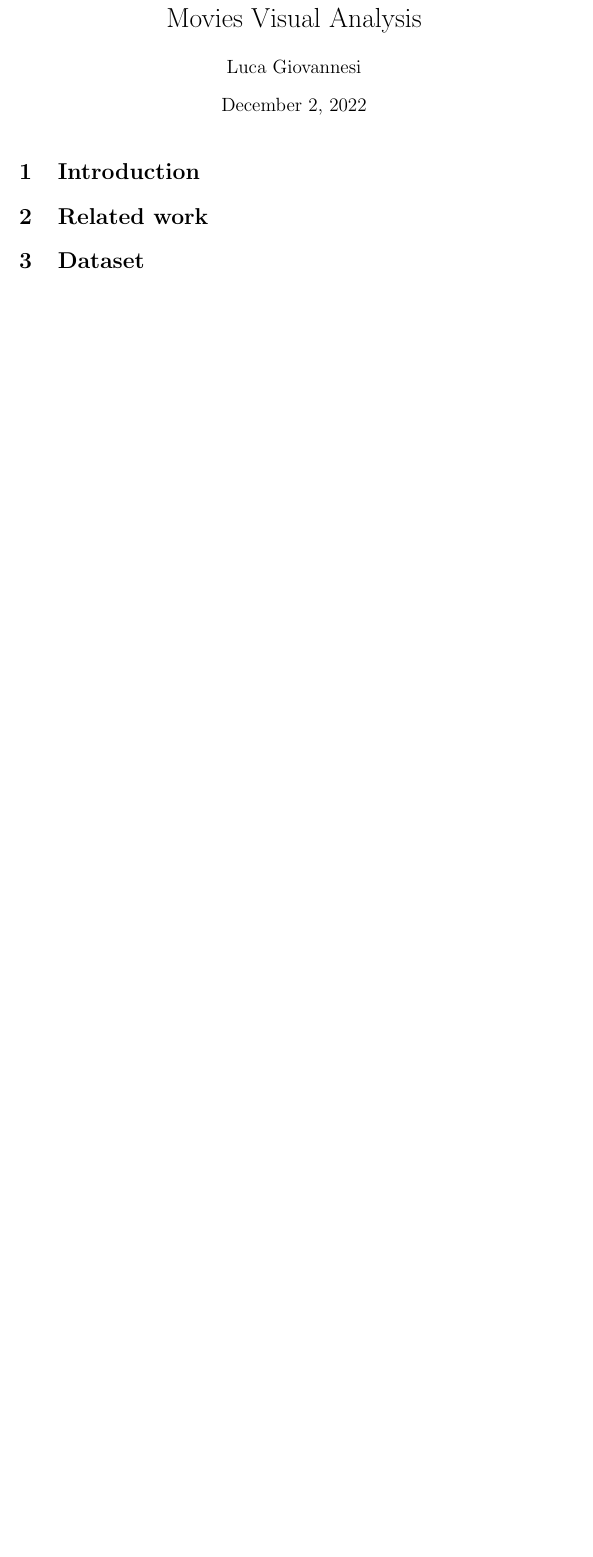
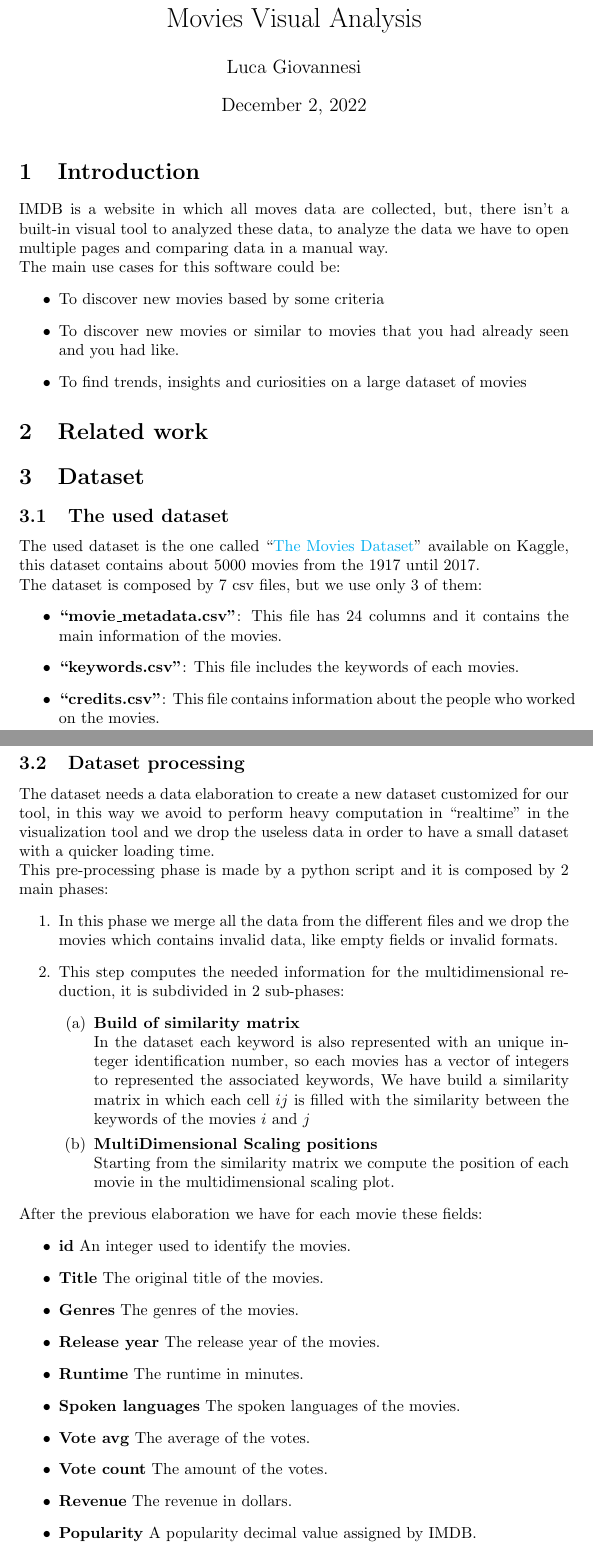
Before and after one commit to kernel-machine/VA_Project, a LaTeX document (report/report.tex): part of the page before the commit and two parts of pages 1 and 2 of 3 after it, the two joined at a grey line, cut so that both start at the same text, the shorter picture padded with empty space. Compiled offline with pdfLaTeX.

Commit message:
Report update

```diff
--- a/report/report.tex
+++ b/report/report.tex
@@ -9,5 +18,48 @@
 \maketitle
 
 \section{Introduction}
+IMDB is a website in which all moves data are collected, but, there isn't a built-in visual tool to analyzed these data, to analyze the data we have to open multiple pages and comparing data in a manual way.\newline
+The main use cases for this software could be:
+\begin{itemize}
+	\item To discover new movies based by some criteria
+	\item To discover new movies or similar to movies that you had already seen and you had like.
+	\item To find trends, insights and curiosities on a large dataset of movies
+
+
+\end{itemize}
 \section{Related work}
 \section{Dataset}
+\subsection{The used dataset}
+The used dataset is the one called \quotes{\href{https://www.kaggle.com/datasets/rounakbanik/the-movies-dataset}{The Movies Dataset}} available on Kaggle, this dataset contains about 5000 movies from the 1917 until 2017.\newline
+The dataset is composed by 7 csv files, but we use only 3 of them:
+\begin{itemize}
+	\item \textbf{\quotes{movie\_metadata.csv}}: This file has 24 columns and it contains the main information of the movies.
+	\item \textbf{\quotes{keywords.csv}}: This file includes the keywords of each movies.
+	\item \textbf{\quotes{credits.csv}}: This file contains information about the people who worked on the movies.
+\end{itemize}
+\subsection{Dataset processing}
+The dataset needs a data elaboration to create a new dataset customized for our tool, in this way we avoid to perform heavy computation in \quotes{realtime} in the visualization tool and we drop the useless data in order to have a small dataset with a quicker loading time.\newline
+This pre-processing phase is made by a python script and it is composed by 2 main phases:
+\begin{enumerate}
+	\item In this phase we merge all the data from the different files and we drop the movies which contains invalid data, like empty fields or invalid formats.
+	\item This step computes the needed information for the multidimensional reduction, it is subdivided in 2 sub-phases:
+	\begin{enumerate}
+		\item \textbf{Build of similarity matrix}\newline
+		In the dataset each keyword is also represented with an unique integer identification number, so each movies has a vector of integers to represented the associated keywords, We have build a similarity matrix in which each cell $ij$ is filled with the similarity between the keywords of the movies $i$ and $j$
+		\item \textbf{MultiDimensional Scaling positions}\newline
+		Starting from the similarity matrix we compute the position of each movie in the multidimensional scaling plot.
+	\end{enumerate}
+\end{enumerate}
+After the previous elaboration we have for each movie these fields:
+\begin{itemize}
+	\item \textbf{id} An integer used to identify the movies.
+	\item \textbf{Title} The original title of the movies.
+	\item \textbf{Genres} The genres of the movies.
+	\item \textbf{Release year} The release year of the movies.
+	\item \textbf{Runtime} The runtime in minutes.
+	\item \textbf{Spoken languages} The spoken languages of the movies.
+	\item \textbf{Vote avg} The average of the votes.
+	\item \textbf{Vote count} The amount of the votes.
+	\item \textbf{Revenue} The revenue in dollars.
+	\item \textbf{Popularity} A popularity decimal value assigned by IMDB.
+	\item \textbf{Budget} The budget in dollars.
```
Also changed, not shown: report/report.tex (16 more changed lines).
